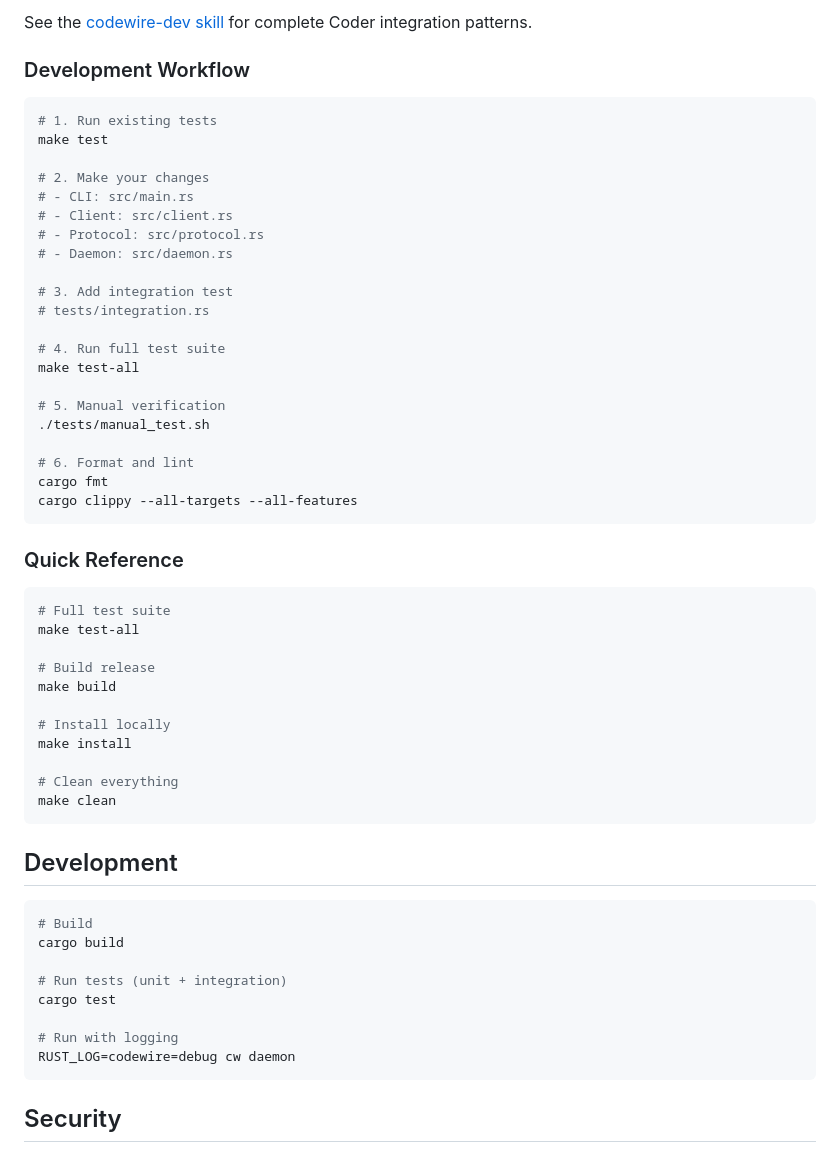
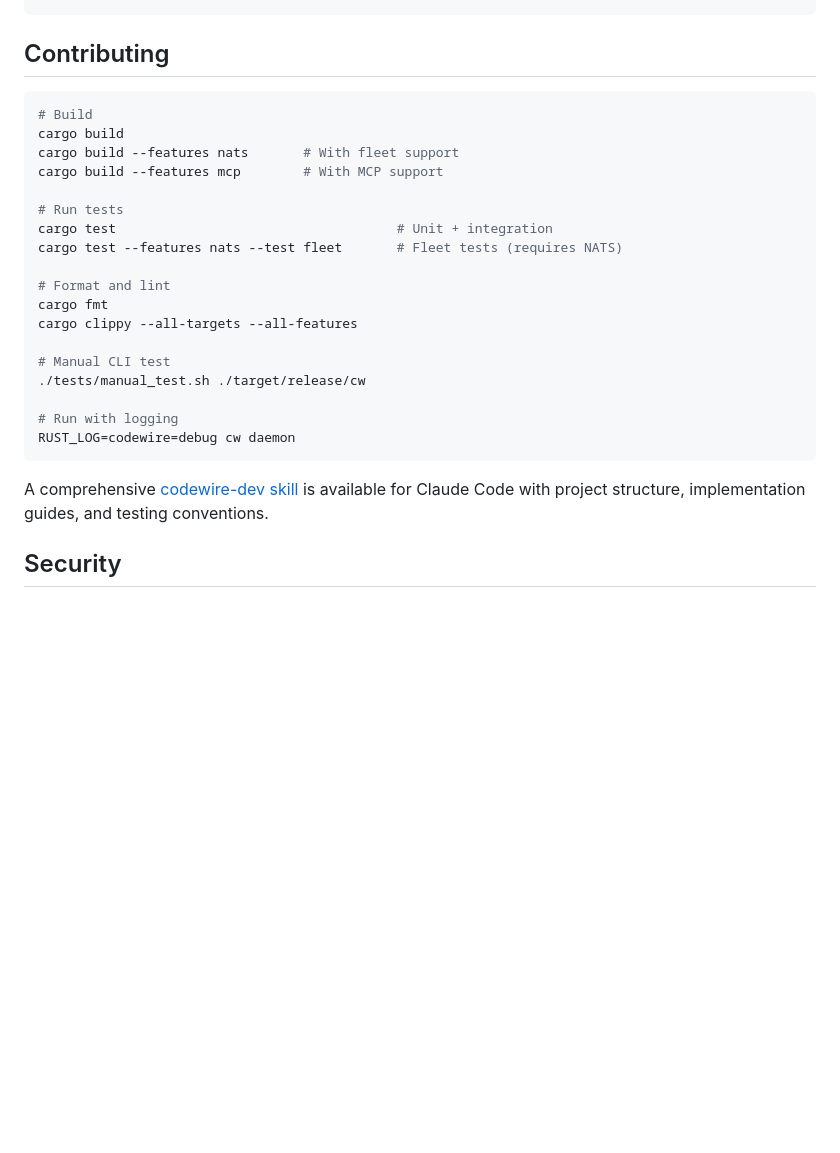
Before and after one commit to codespacesh/codewire, a Markdown page: README.md, the part around one of its changes. Drawn GitHub-style; blank space fills up the shorter version.

Commit message:
docs: consolidate development sections in README
Co-Authored-By: Claude Opus 4.6 <noreply@anthropic.com>

````diff
--- a/README.md
+++ b/README.md
@@ -628,59 +555,27 @@ coder ssh myworkspace -t -- cw attach
-See the [codewire-dev skill](.claude/skills/codewire-dev.md) for complete Coder integration patterns.
-
-### Development Workflow
-
-```bash
-# 1. Run existing tests
-make test
-
-# 2. Make your changes
-# - CLI: src/main.rs
-# - Client: src/client.rs
-# - Protocol: src/protocol.rs
-# - Daemon: src/daemon.rs
-
-# 3. Add integration test
-# tests/integration.rs
-
-# 4. Run full test suite
-make test-all
-
-# 5. Manual verification
-./tests/manual_test.sh
-
-# 6. Format and lint
-cargo fmt
-cargo clippy --all-targets --all-features
-```
-
-### Quick Reference
-
-```bash
-# Full test suite
-make test-all
-
-# Build release
-make build
-
-# Install locally
-make install
-
-# Clean everything
-make clean
-```
-
-## Development
+## Contributing
 
 ```bash
 # Build
 cargo build
+cargo build --features nats       # With fleet support
+cargo build --features mcp        # With MCP support
 
-# Run tests (unit + integration)
-cargo test
+# Run tests
+cargo test                                    # Unit + integration
+cargo test --features nats --test fleet       # Fleet tests (requires NATS)
+
+# Format and lint
+cargo fmt
+cargo clippy --all-targets --all-features
+
+# Manual CLI test
+./tests/manual_test.sh ./target/release/cw
 
 # Run with logging
 RUST_LOG=codewire=debug cw daemon
 ```
+
+A comprehensive [codewire-dev skill](.claude/skills/codewire-dev.md) is available for Claude Code with project structure, implementation guides, and testing conventions.
 
 ## Security
 
````
Also changed, not shown: other parts of README.md (+0 -73 lines).
